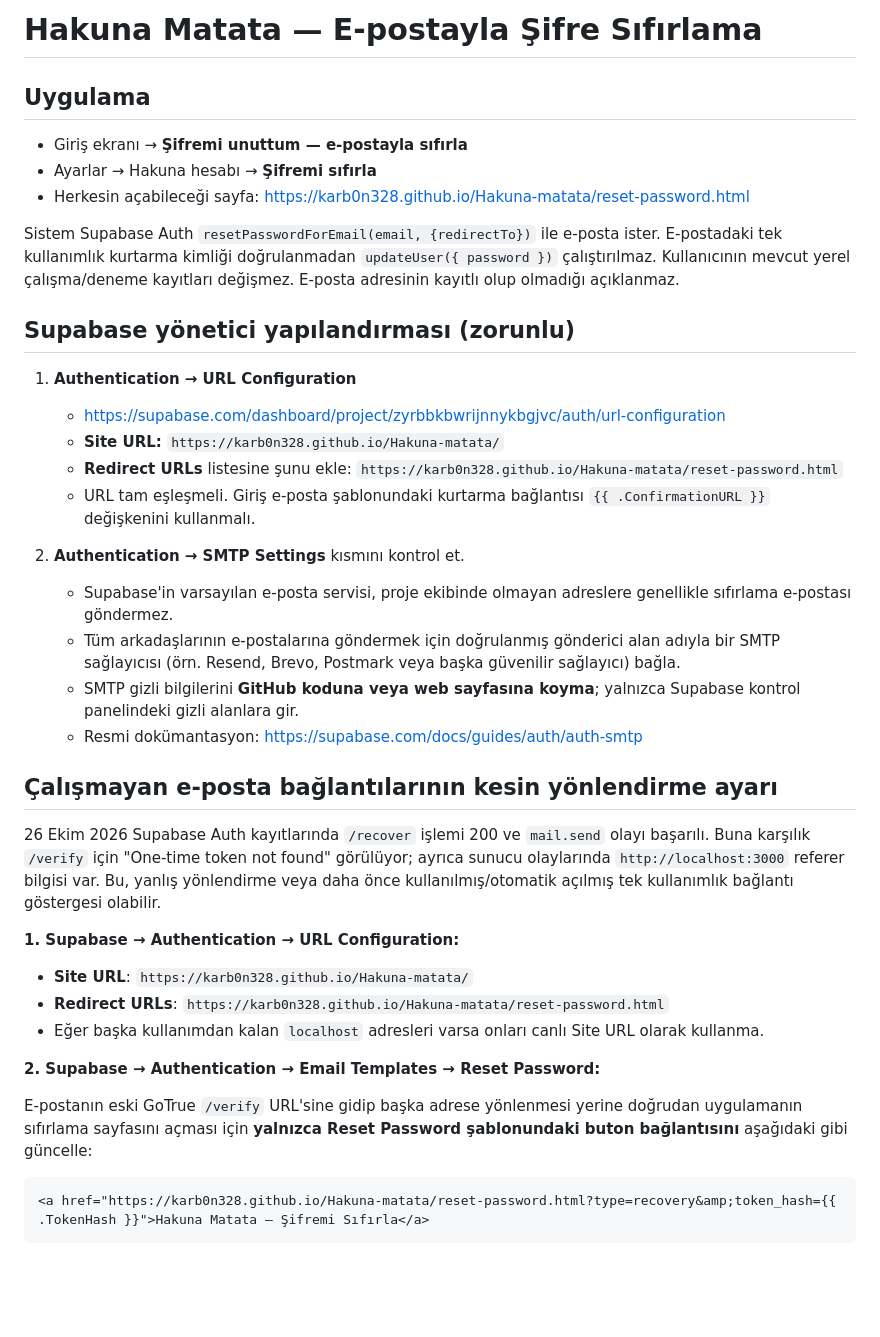
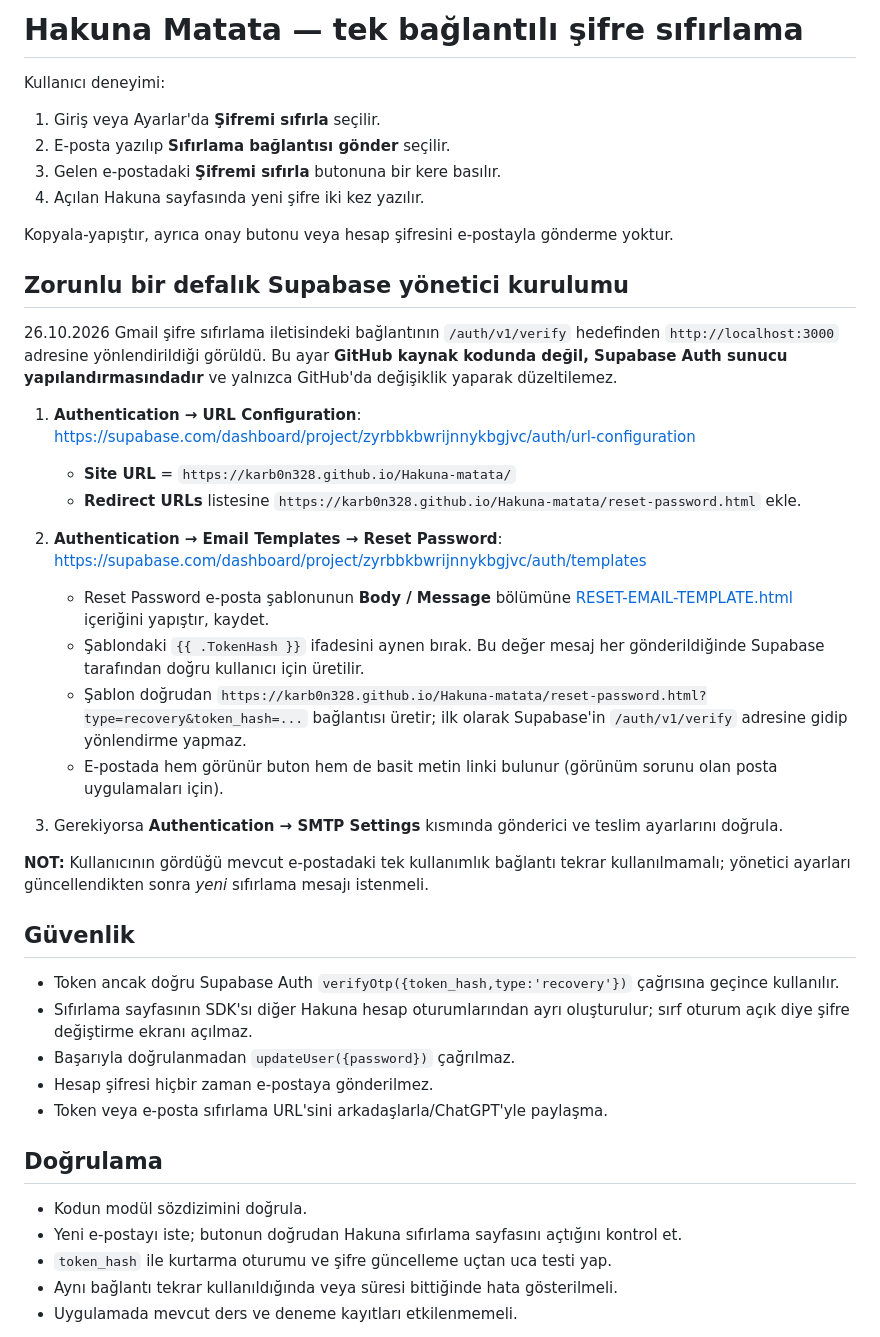
Before and after one commit to Karb0n328/Hakuna-matata, a Markdown page: docs/PASSWORD-RECOVERY.md, the part around one of its changes. Rendered like a GitHub page; blank space fills up the shorter version.

Commit message:
Document required one-click email template and live redirect setup, remove copy-paste workaround

````diff
--- a/docs/PASSWORD-RECOVERY.md
+++ b/docs/PASSWORD-RECOVERY.md
@@ -1,44 +1,49 @@
-# Hakuna Matata — E-postayla Şifre Sıfırlama
+# Hakuna Matata — tek bağlantılı şifre sıfırlama
 
-## Uygulama
+Kullanıcı deneyimi:
+1. Giriş veya Ayarlar'da **Şifremi sıfırla** seçilir.
+2. E-posta yazılıp **Sıfırlama bağlantısı gönder** seçilir.
+3. Gelen e-postadaki **Şifremi sıfırla** butonuna bir kere basılır.
+4. Açılan Hakuna sayfasında yeni şifre iki kez yazılır.
 
-- Giriş ekranı → **Şifremi unuttum — e-postayla sıfırla**
-- Ayarlar → Hakuna hesabı → **Şifremi sıfırla**
-- Herkesin açabileceği sayfa: https://karb0n328.github.io/Hakuna-matata/reset-password.html
+Kopyala-yapıştır, ayrıca onay butonu veya hesap şifresini e-postayla gönderme yoktur.
 
-Sistem Supabase Auth `resetPasswordForEmail(email, {redirectTo})` ile e-posta ister. E-postadaki tek kullanımlık kurtarma kimliği doğrulanmadan `updateUser({ password })` çalıştırılmaz. Kullanıcının mevcut yerel çalışma/deneme kayıtları değişmez. E-posta adresinin kayıtlı olup olmadığı açıklanmaz.
+## Zorunlu bir defalık Supabase yönetici kurulumu
 
-## Supabase yönetici yapılandırması (zorunlu)
+26.10.2026 Gmail şifre sıfırlama iletisindeki bağlantının `/auth/v1/verify` hedefinden `http://localhost:3000` adresine yönlendirildiği görüldü. Bu ayar **GitHub kaynak kodunda değil, Supabase Auth sunucu yapılandırmasındadır** ve yalnızca GitHub'da değişiklik yaparak düzeltilemez.
 
-1. **Authentication → URL Configuration**
-   - https://supabase.com/dashboard/project/zyrbbkbwrijnnykbgjvc/auth/url-configuration
-   - **Site URL:** `https://karb0n328.github.io/Hakuna-matata/`
-   - **Redirect URLs** listesine şunu ekle:
-     `https://karb0n328.github.io/Hakuna-matata/reset-password.html`
-   - URL tam eşleşmeli. Giriş e-posta şablonundaki kurtarma bağlantısı `{{ .ConfirmationURL }}` değişkenini kullanmalı.
+1. **Authentication → URL Configuration**:
+   https://supabase.com/dashboard/project/zyrbbkbwrijnnykbgjvc/auth/url-configuration
 
-2. **Authentication → SMTP Settings** kısmını kontrol et.
-   - Supabase'in varsayılan e-posta servisi, proje ekibinde olmayan adreslere genellikle sıfırlama e-postası göndermez.
-   - Tüm arkadaşlarının e-postalarına göndermek için doğrulanmış gönderici alan adıyla bir SMTP sağlayıcısı (örn. Resend, Brevo, Postmark veya başka güvenilir sağlayıcı) bağla.
-   - SMTP gizli bilgilerini **GitHub koduna veya web sayfasına koyma**; yalnızca Supabase kontrol panelindeki gizli alanlara gir.
-   - Resmi dokümantasyon: https://supabase.com/docs/guides/auth/auth-smtp
+   - **Site URL** = `https://karb0n328.github.io/Hakuna-matata/`
+   - **Redirect URLs** listesine `https://karb0n328.github.io/Hakuna-matata/reset-password.html` ekle.
 
+2. **Authentication → Email Templates → Reset Password**:
+   https://supabase.com/dashboard/project/zyrbbkbwrijnnykbgjvc/auth/templates
 
-## Çalışmayan e-posta bağlantılarının kesin yönlendirme ayarı
+   - Reset Password e-posta şablonunun **Body / Message** bölümüne
+     [RESET-EMAIL-TEMPLATE.html](./RESET-EMAIL-TEMPLATE.html) içeriğini yapıştır, kaydet.
+   - Şablondaki `{{ .TokenHash }}` ifadesini aynen bırak. Bu değer mesaj her gönderildiğinde Supabase tarafından doğru kullanıcı için üretilir.
+   - Şablon doğrudan `https://karb0n328.github.io/Hakuna-matata/reset-password.html?type=recovery&token_hash=...` bağlantısı üretir; ilk olarak Supabase'in `/auth/v1/verify` adresine gidip yönlendirme yapmaz.
+   - E-postada hem görünür buton hem de basit metin linki bulunur (görünüm sorunu olan posta uygulamaları için).
 
-26 Ekim 2026 Supabase Auth kayıtlarında `/recover` işlemi 200 ve `mail.send` olayı başarılı. Buna karşılık `/verify` için "One-time token not found" görülüyor; ayrıca sunucu olaylarında `http://localhost:3000` referer bilgisi var. Bu, yanlış yönlendirme veya daha önce kullanılmış/otomatik açılmış tek kullanımlık bağlantı göstergesi olabilir.
+3. Gerekiyorsa **Authentication → SMTP Settings** kısmında gönderici ve teslim ayarlarını doğrula.
 
-**1. Supabase → Authentication → URL Configuration:**
+**NOT:** Kullanıcının gördüğü mevcut e-postadaki tek kullanımlık bağlantı tekrar kullanılmamalı; yönetici ayarları güncellendikten sonra *yeni* sıfırlama mesajı istenmeli.
 
-- **Site URL**: `https://karb0n328.github.io/Hakuna-matata/`
-- **Redirect URLs**: `https://karb0n328.github.io/Hakuna-matata/reset-password.html`
-- Eğer başka kullanımdan kalan `localhost` adresleri varsa onları canlı Site URL olarak kullanma.
+## Güvenlik
 
-**2. Supabase → Authentication → Email Templates → Reset Password:**
+- Token ancak doğru Supabase Auth `verifyOtp({token_hash,type:'recovery'})` çağrısına geçince kullanılır.
+- Sıfırlama sayfasının SDK'sı diğer Hakuna hesap oturumlarından ayrı oluşturulur; sırf oturum açık diye şifre değiştirme ekranı açılmaz.
+- Başarıyla doğrulanmadan `updateUser({password})` çağrılmaz.
+- Hesap şifresi hiçbir zaman e-postaya gönderilmez.
+- Token veya e-posta sıfırlama URL'sini arkadaşlarla/ChatGPT'yle paylaşma.
 
-E-postanın eski GoTrue `/verify` URL'sine gidip başka adrese yönlenmesi yerine doğrudan uygulamanın sıfırlama sayfasını açması için **yalnızca Reset Password şablonundaki buton bağlantısını** aşağıdaki gibi güncelle:
+## Doğrulama
 
-```html
-<a href="https://karb0n328.github.io/Hakuna-matata/reset-password.html?type=recovery&amp;token_hash={{ .TokenHash }}">Hakuna Matata — Şifremi Sıfırla</a>
-```
+- Kodun modül sözdizimini doğrula.
+- Yeni e-postayı iste; butonun doğrudan Hakuna sıfırlama sayfasını açtığını kontrol et.
+- `token_hash` ile kurtarma oturumu ve şifre güncelleme uçtan uca testi yap.
+- Aynı bağlantı tekrar kullanıldığında veya süresi bittiğinde hata gösterilmeli.
+- Uygulamada mevcut ders ve deneme kayıtları etkilenmemeli.
 
````
Also changed, not shown: other parts of docs/PASSWORD-RECOVERY.md (+1 -27 lines).
